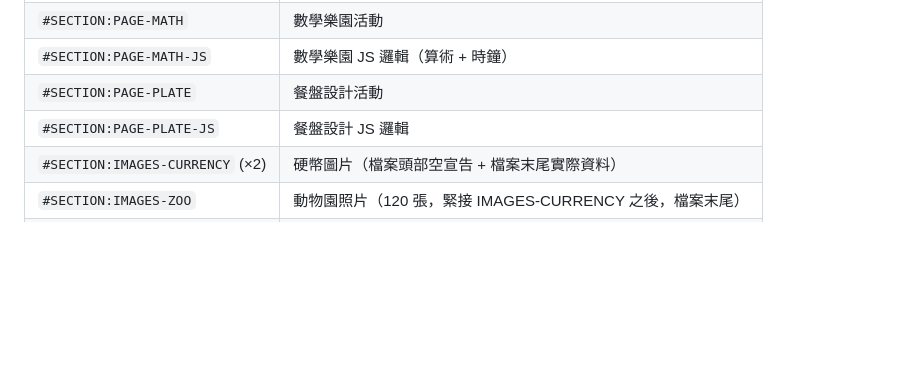
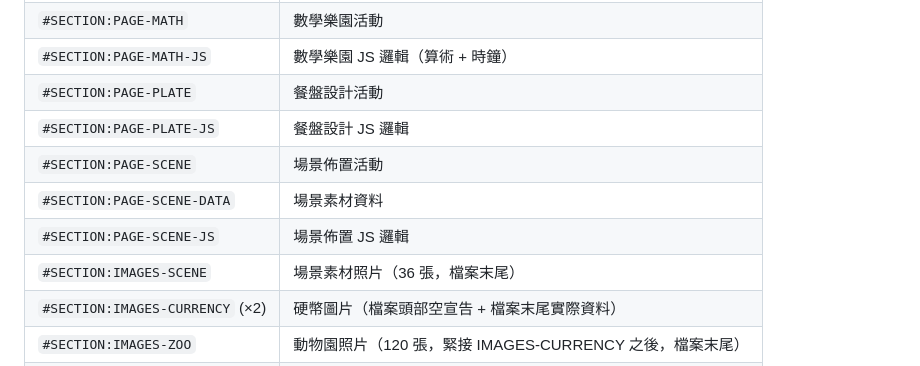
Before and after one commit to tm731531/dementia-care, a Markdown page: kids-companion/CLAUDE.md, the part around the change. Rendered like a GitHub page; blank space fills up the shorter version.

Commit message:
docs: add scene activity anchors to CLAUDE.md

```diff
--- a/kids-companion/CLAUDE.md
+++ b/kids-companion/CLAUDE.md
@@ -199,6 +199,10 @@ JS 區塊（在 `<script>` 標籤內）：
 | `#SECTION:PAGE-MATH-JS` | 數學樂園 JS 邏輯（算術 + 時鐘） |
 | `#SECTION:PAGE-PLATE` | 餐盤設計活動 |
 | `#SECTION:PAGE-PLATE-JS` | 餐盤設計 JS 邏輯 |
+| `#SECTION:PAGE-SCENE` | 場景佈置活動 |
+| `#SECTION:PAGE-SCENE-DATA` | 場景素材資料 |
+| `#SECTION:PAGE-SCENE-JS` | 場景佈置 JS 邏輯 |
+| `#SECTION:IMAGES-SCENE` | 場景素材照片（36 張，檔案末尾） |
 | `#SECTION:IMAGES-CURRENCY` (×2) | 硬幣圖片（檔案頭部空宣告 + 檔案末尾實際資料） |
 | `#SECTION:IMAGES-ZOO` | 動物園照片（120 張，緊接 IMAGES-CURRENCY 之後，檔案末尾） |
 | `#SECTION:IMAGES-FOOD` | 食物照片（108 張，緊接 IMAGES-ZOO 之後，檔案末尾） |
```
